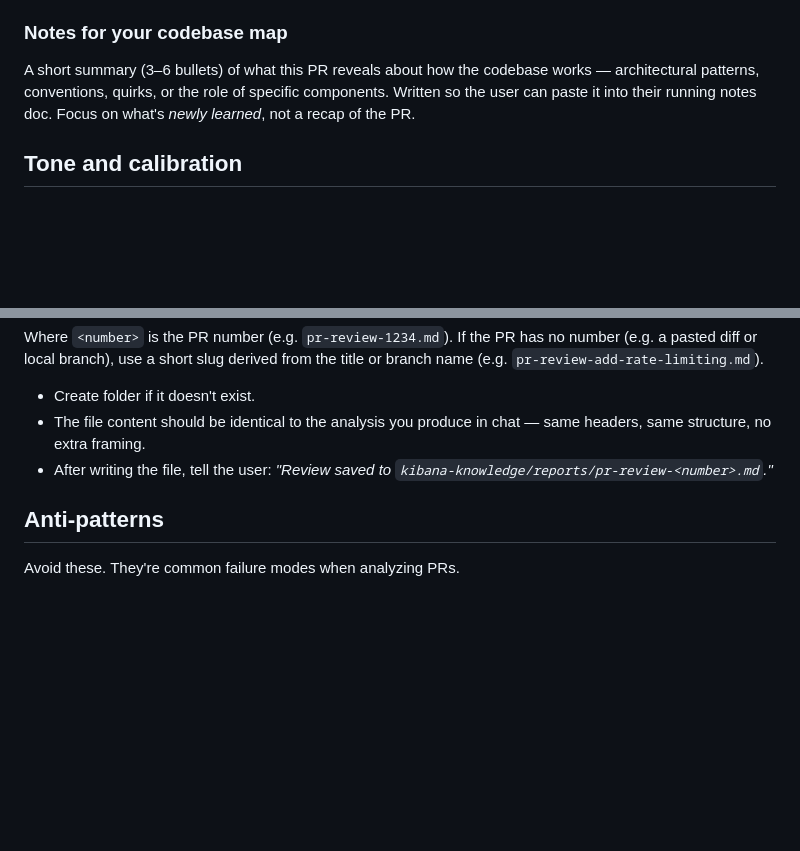
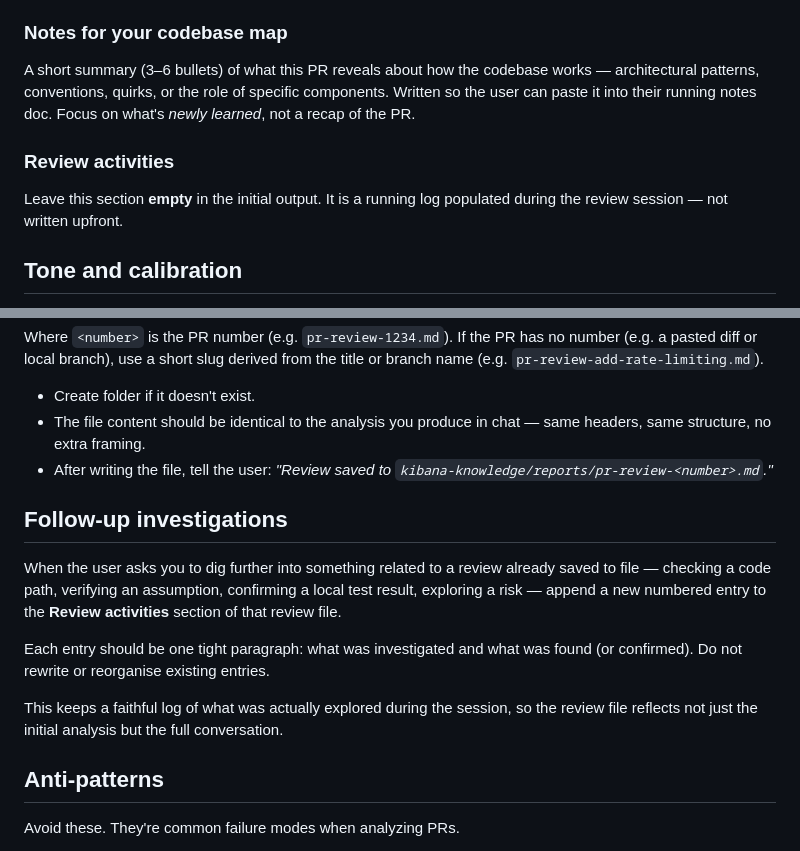
Before and after one commit to sdesalas/kibana-knowledge, a Markdown page: skills/pr-review/SKILL.md, 2 parts joined by grey strips. Drawn GitHub-style; blank space fills up the shorter version.

Commit message:
PR Review skill, add review activities log

```diff
--- a/skills/pr-review/SKILL.md
+++ b/skills/pr-review/SKILL.md
@@ -118,6 +118,9 @@ Things you are uncertain about after reading the diff *and* the surrounding code
 ### Notes for your codebase map
 A short summary (3–6 bullets) of what this PR reveals about how the codebase works — architectural patterns, conventions, quirks, or the role of specific components. Written so the user can paste it into their running notes doc. Focus on what's *newly learned*, not a recap of the PR.
 
+### Review activities
+Leave this section **empty** in the initial output. It is a running log populated during the review session — not written upfront.
+
 ## Tone and calibration
 
 - **Be direct about uncertainty.** If you read the code and still don't understand why something is done a certain way, say so — don't paper over it. "I couldn't tell from the surrounding code whether X is always true" is useful; a confident wrong guess is not.
@@ -138,6 +141,14 @@ Where `<number>` is the PR number (e.g. `pr-review-1234.md`). If the PR has no n
 - Create folder if it doesn't exist.
 - The file content should be identical to the analysis you produce in chat — same headers, same structure, no extra framing.
 - After writing the file, tell the user: *"Review saved to `kibana-knowledge/reports/pr-review-<number>.md`."*
+
+## Follow-up investigations
+
+When the user asks you to dig further into something related to a review already saved to file — checking a code path, verifying an assumption, confirming a local test result, exploring a risk — append a new numbered entry to the **Review activities** section of that review file.
+
+Each entry should be one tight paragraph: what was investigated and what was found (or confirmed). Do not rewrite or reorganise existing entries.
+
+This keeps a faithful log of what was actually explored during the session, so the review file reflects not just the initial analysis but the full conversation.
 
 ## Anti-patterns
 
```
